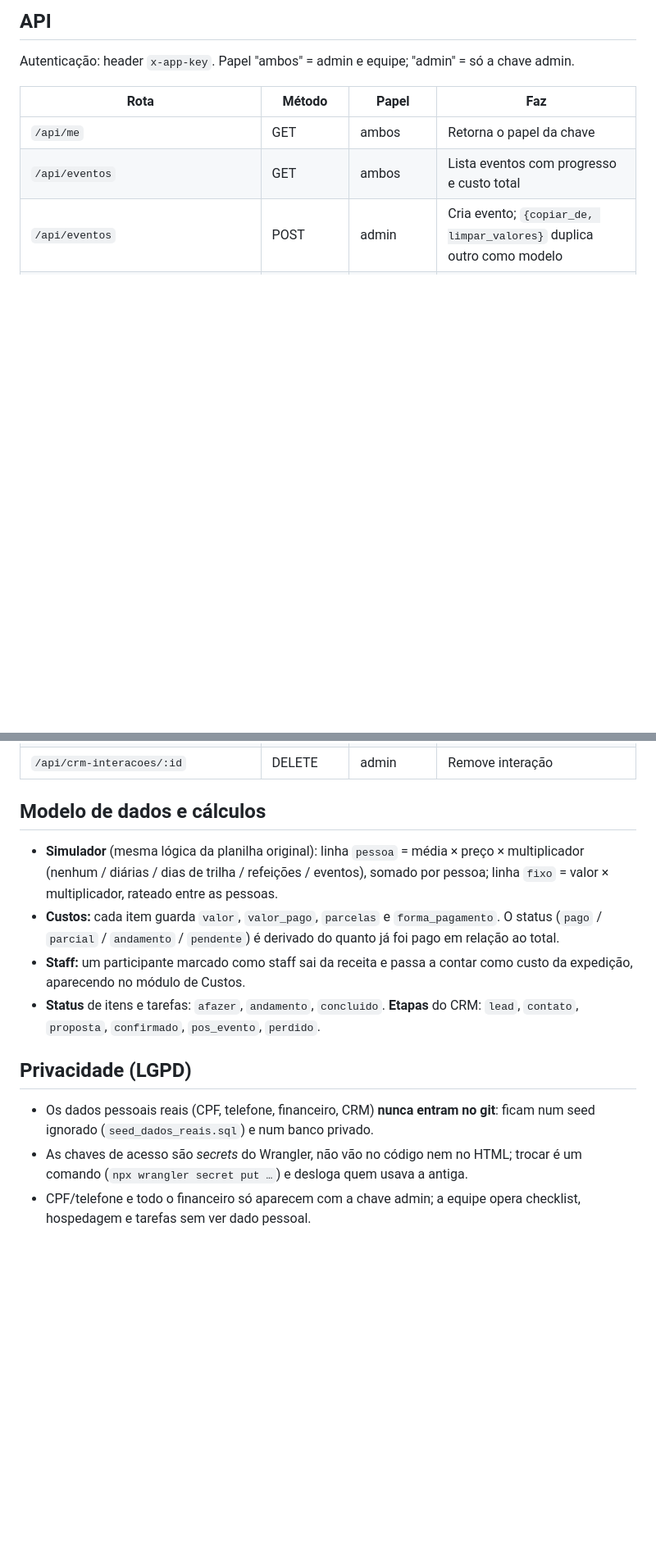
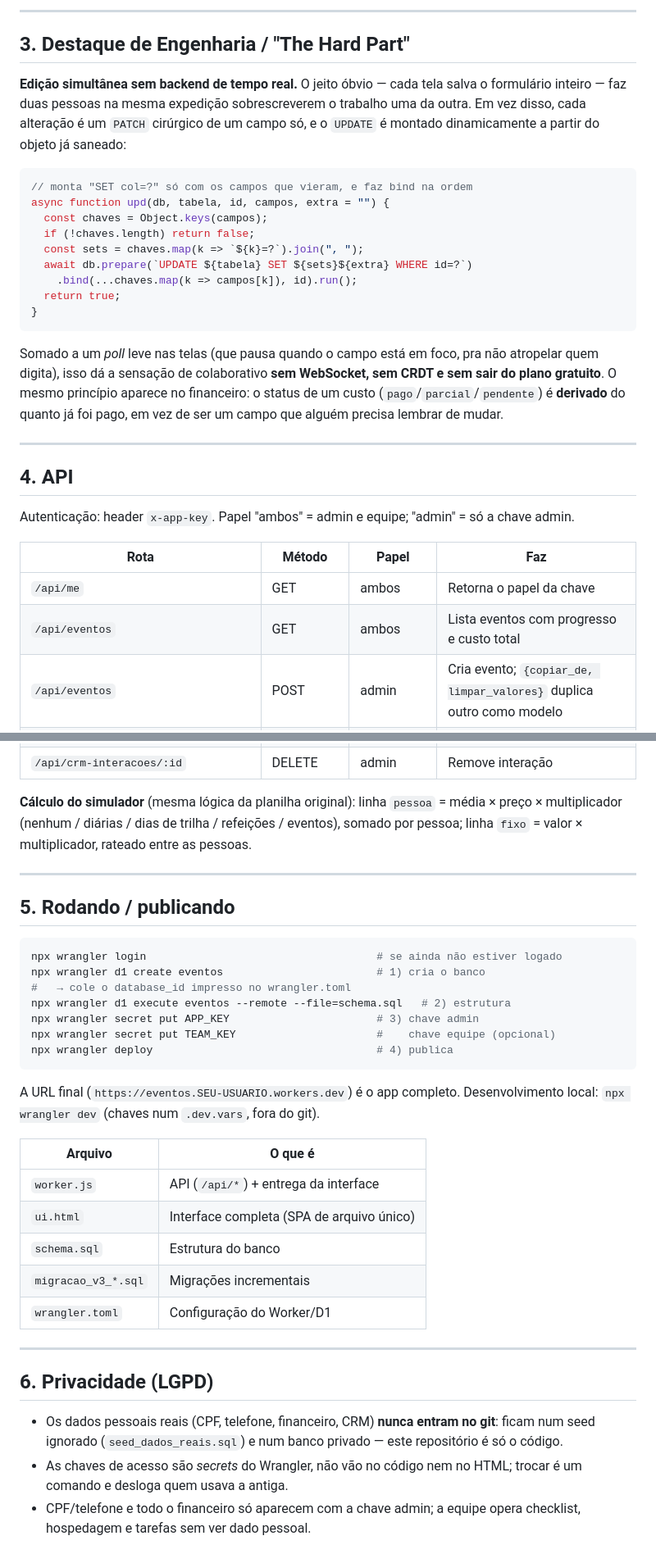
Before and after one commit to pethrus07/eventos-desbravando-utv, a Markdown page: README.md, 2 parts joined by grey strips. Shown at 82% size. Drawn GitHub-style; blank space fills up the shorter version.

````diff
--- a/README.md
+++ b/README.md
@@ -80,5 +47,27 @@ informe a chave e o seu nome. Para desenvolvimento local: `npx wrangler dev`
 
-## API
+---
+
+## 3. Destaque de Engenharia / "The Hard Part"
+
+**Edição simultânea sem backend de tempo real.** O jeito óbvio — cada tela salva o formulário inteiro — faz duas pessoas na mesma expedição sobrescreverem o trabalho uma da outra. Em vez disso, cada alteração é um `PATCH` cirúrgico de um campo só, e o `UPDATE` é montado dinamicamente a partir do objeto já saneado:
+
+```js
+// monta "SET col=?" só com os campos que vieram, e faz bind na ordem
+async function upd(db, tabela, id, campos, extra = "") {
+  const chaves = Object.keys(campos);
+  if (!chaves.length) return false;
+  const sets = chaves.map(k => `${k}=?`).join(", ");
+  await db.prepare(`UPDATE ${tabela} SET ${sets}${extra} WHERE id=?`)
+    .bind(...chaves.map(k => campos[k]), id).run();
+  return true;
+}
+```
+
+Somado a um *poll* leve nas telas (que pausa quando o campo está em foco, pra não atropelar quem digita), isso dá a sensação de colaborativo **sem WebSocket, sem CRDT e sem sair do plano gratuito**. O mesmo princípio aparece no financeiro: o status de um custo (`pago`/`parcial`/`pendente`) é **derivado** do quanto já foi pago, em vez de ser um campo que alguém precisa lembrar de mudar.
+
+---
+
+## 4. API
 
 Autenticação: header `x-app-key`. Papel "ambos" = admin e equipe; "admin" = só a chave admin.
 
@@ -118,26 +107,36 @@ Autenticação: header `x-app-key`. Papel "ambos" = admin e equipe; "admin" = s
 | `/api/crm/:id/interacoes` | POST | admin | Registra interação `{data, canal, resumo}` |
 | `/api/crm-interacoes/:id` | DELETE | admin | Remove interação |
 
-## Modelo de dados e cálculos
+**Cálculo do simulador** (mesma lógica da planilha original): linha `pessoa` = média × preço × multiplicador (nenhum / diárias / dias de trilha / refeições / eventos), somado por pessoa; linha `fixo` = valor × multiplicador, rateado entre as pessoas.
 
-- **Simulador** (mesma lógica da planilha original): linha `pessoa` = média ×
-  preço × multiplicador (nenhum / diárias / dias de trilha / refeições /
-  eventos), somado por pessoa; linha `fixo` = valor × multiplicador, rateado
-  entre as pessoas.
-- **Custos:** cada item guarda `valor`, `valor_pago`, `parcelas` e
-  `forma_pagamento`. O status (`pago` / `parcial` / `andamento` / `pendente`)
-  é derivado do quanto já foi pago em relação ao total.
-- **Staff:** um participante marcado como staff sai da receita e passa a contar
-  como custo da expedição, aparecendo no módulo de Custos.
-- **Status** de itens e tarefas: `afazer`, `andamento`, `concluido`.
-  **Etapas** do CRM: `lead`, `contato`, `proposta`, `confirmado`, `pos_evento`,
-  `perdido`.
+---
 
-## Privacidade (LGPD)
+## 5. Rodando / publicando
 
-- Os dados pessoais reais (CPF, telefone, financeiro, CRM) **nunca entram no
-  git**: ficam num seed ignorado (`seed_dados_reais.sql`) e num banco privado.
-- As chaves de acesso são *secrets* do Wrangler, não vão no código nem no HTML;
-  trocar é um comando (`npx wrangler secret put …`) e desloga quem usava a antiga.
-- CPF/telefone e todo o financeiro só aparecem com a chave admin; a equipe opera
-  checklist, hospedagem e tarefas sem ver dado pessoal.
+```bash
+npx wrangler login                                    # se ainda não estiver logado
+npx wrangler d1 create eventos                        # 1) cria o banco
+#   → cole o database_id impresso no wrangler.toml
+npx wrangler d1 execute eventos --remote --file=schema.sql   # 2) estrutura
+npx wrangler secret put APP_KEY                       # 3) chave admin
+npx wrangler secret put TEAM_KEY                      #    chave equipe (opcional)
+npx wrangler deploy                                   # 4) publica
+```
+
+A URL final (`https://eventos.SEU-USUARIO.workers.dev`) é o app completo. Desenvolvimento local: `npx wrangler dev` (chaves num `.dev.vars`, fora do git).
+
+| Arquivo | O que é |
+| --- | --- |
+| `worker.js` | API (`/api/*`) + entrega da interface |
+| `ui.html` | Interface completa (SPA de arquivo único) |
+| `schema.sql` | Estrutura do banco |
+| `migracao_v3_*.sql` | Migrações incrementais |
+| `wrangler.toml` | Configuração do Worker/D1 |
+
+---
+
+## 6. Privacidade (LGPD)
+
+- Os dados pessoais reais (CPF, telefone, financeiro, CRM) **nunca entram no git**: ficam num seed ignorado (`seed_dados_reais.sql`) e num banco privado — este repositório é só o código.
+- As chaves de acesso são *secrets* do Wrangler, não vão no código nem no HTML; trocar é um comando e desloga quem usava a antiga.
+- CPF/telefone e todo o financeiro só aparecem com a chave admin; a equipe opera checklist, hospedagem e tarefas sem ver dado pessoal.
````
Also changed, not shown: other parts of README.md (+30 -63 lines).
